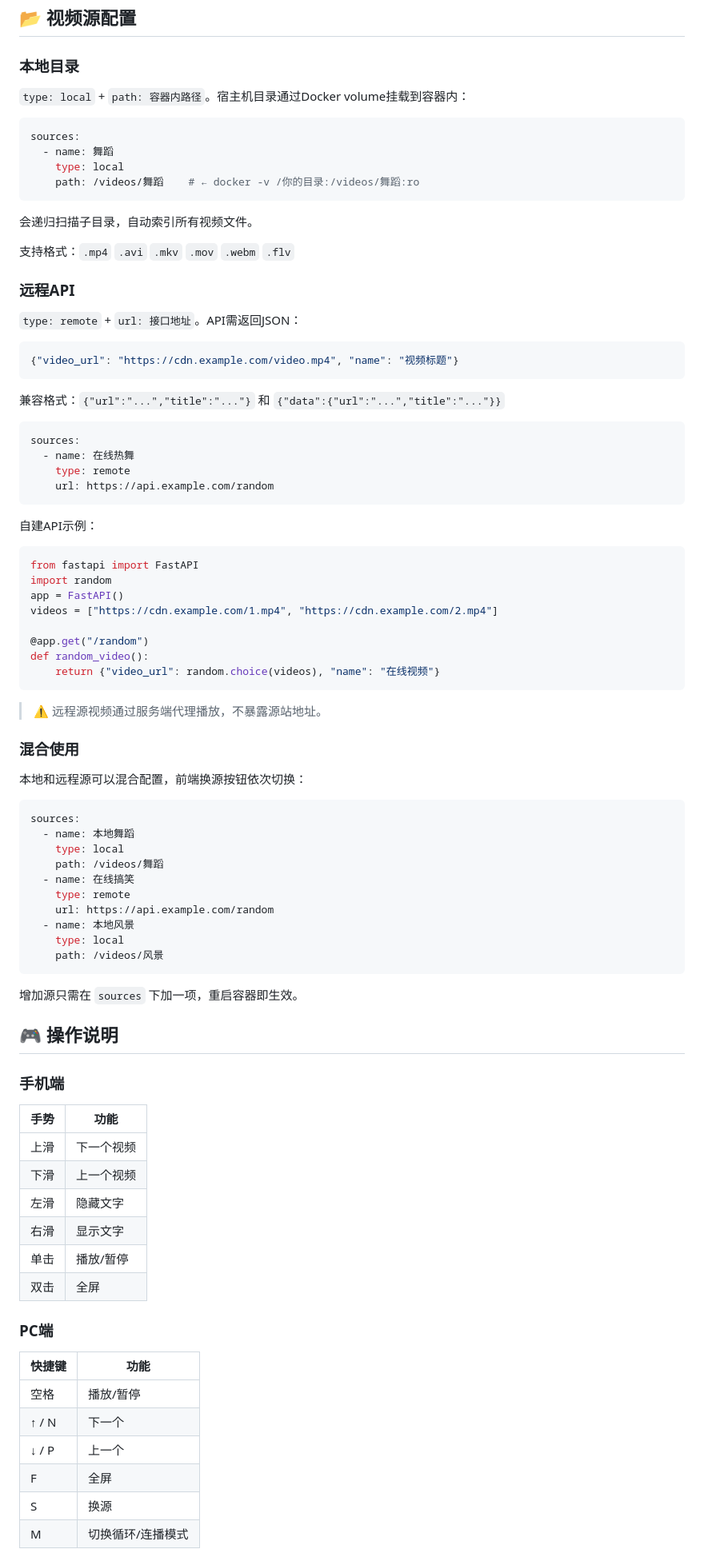
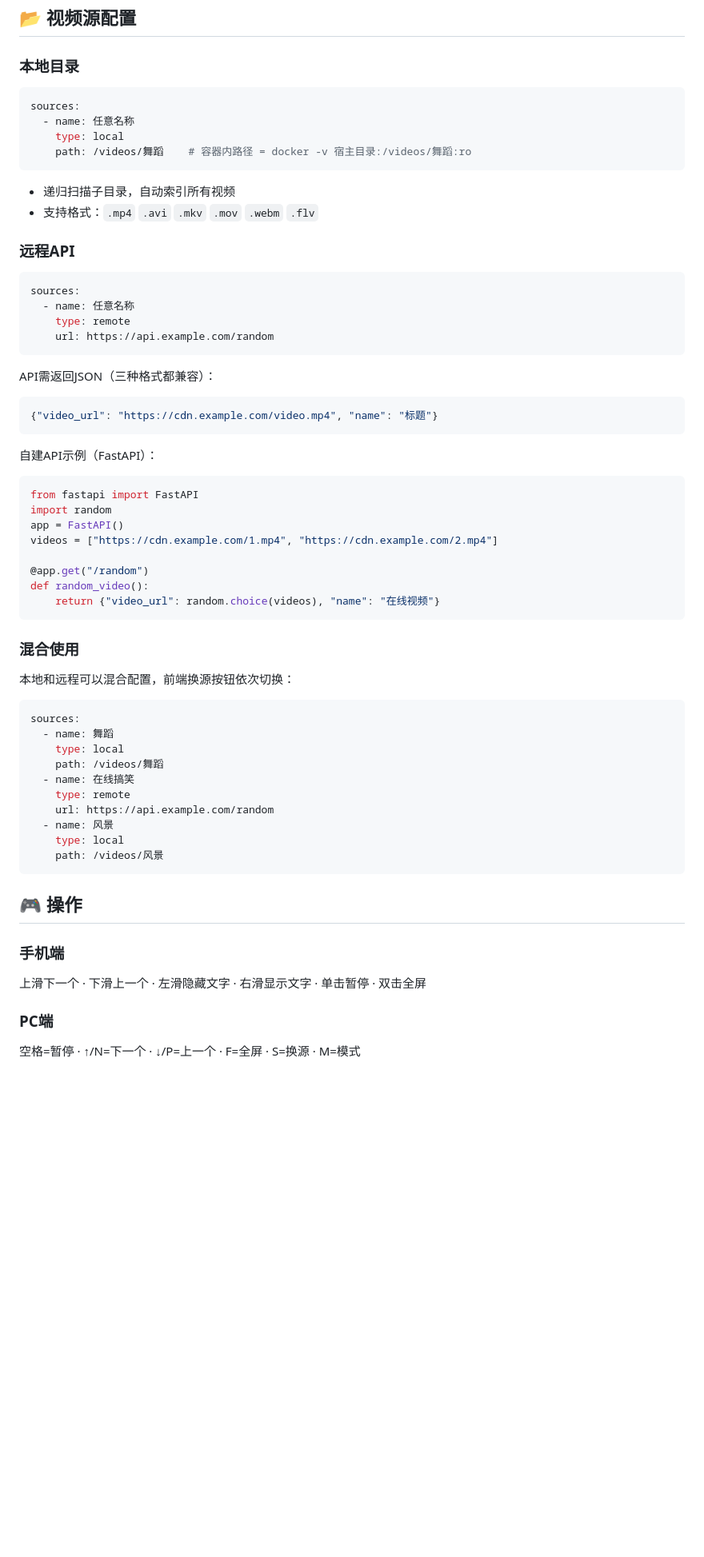
Before and after one commit to lzylipu/djj, a Markdown page: README.md, the part around one of its changes. Shown at 80% size. GitHub-like rendering; blank space fills up the shorter version.

````diff
--- a/README.md
+++ b/README.md
@@ -70,37 +96,32 @@ docker compose restart djj
 
 ### 本地目录
 
-`type: local` + `path: 容器内路径`。宿主机目录通过Docker volume挂载到容器内：
+```yaml
+sources:
+  - name: 任意名称
+    type: local
+    path: /videos/舞蹈    # 容器内路径 = docker -v 宿主目录:/videos/舞蹈:ro
+```
+
+- 递归扫描子目录，自动索引所有视频
+- 支持格式：`.mp4` `.avi` `.mkv` `.mov` `.webm` `.flv`
+
+### 远程API
 
 ```yaml
 sources:
-  - name: 舞蹈
-    type: local
-    path: /videos/舞蹈    # ← docker -v /你的目录:/videos/舞蹈:ro
-```
-
-会递归扫描子目录，自动索引所有视频文件。
-
-支持格式：`.mp4` `.avi` `.mkv` `.mov` `.webm` `.flv`
-
-### 远程API
-
-`type: remote` + `url: 接口地址`。API需返回JSON：
-
-```json
-{"video_url": "https://cdn.example.com/video.mp4", "name": "视频标题"}
-```
-
-兼容格式：`{"url":"...","title":"..."}` 和 `{"data":{"url":"...","title":"..."}}`
-
-```yaml
-sources:
-  - name: 在线热舞
+  - name: 任意名称
     type: remote
     url: https://api.example.com/random
 ```
 
-自建API示例：
+API需返回JSON（三种格式都兼容）：
+
+```json
+{"video_url": "https://cdn.example.com/video.mp4", "name": "标题"}
+```
+
+自建API示例（FastAPI）：
 
 ```python
 from fastapi import FastAPI
@@ -113,48 +134,30 @@ def random_video():
     return {"video_url": random.choice(videos), "name": "在线视频"}
 ```
 
-> ⚠️ 远程源视频通过服务端代理播放，不暴露源站地址。
-
 ### 混合使用
 
-本地和远程源可以混合配置，前端换源按钮依次切换：
+本地和远程可以混合配置，前端换源按钮依次切换：
 
 ```yaml
 sources:
-  - name: 本地舞蹈
+  - name: 舞蹈
     type: local
     path: /videos/舞蹈
   - name: 在线搞笑
     type: remote
     url: https://api.example.com/random
-  - name: 本地风景
+  - name: 风景
     type: local
     path: /videos/风景
 ```
 
-增加源只需在 `sources` 下加一项，重启容器即生效。
-
-## 🎮 操作说明
+## 🎮 操作
 
 ### 手机端
 
-| 手势 | 功能 |
-|------|------|
-| 上滑 | 下一个视频 |
-| 下滑 | 上一个视频 |
-| 左滑 | 隐藏文字 |
-| 右滑 | 显示文字 |
-| 单击 | 播放/暂停 |
-| 双击 | 全屏 |
+上滑下一个 · 下滑上一个 · 左滑隐藏文字 · 右滑显示文字 · 单击暂停 · 双击全屏
 
 ### PC端
 
-| 快捷键 | 功能 |
-|--------|------|
-| 空格 | 播放/暂停 |
-| ↑ / N | 下一个 |
-| ↓ / P | 上一个 |
-| F | 全屏 |
-| S | 换源 |
-| M | 切换循环/连播模式 |
+空格=暂停 · ↑/N=下一个 · ↓/P=上一个 · F=全屏 · S=换源 · M=模式
 
````
Also changed, not shown: other parts of README.md (+79 -58 lines).
